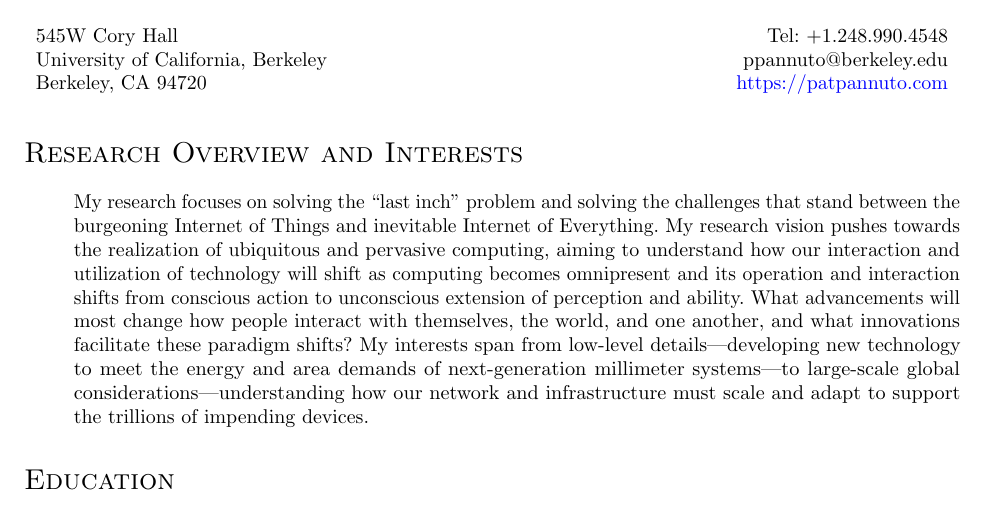
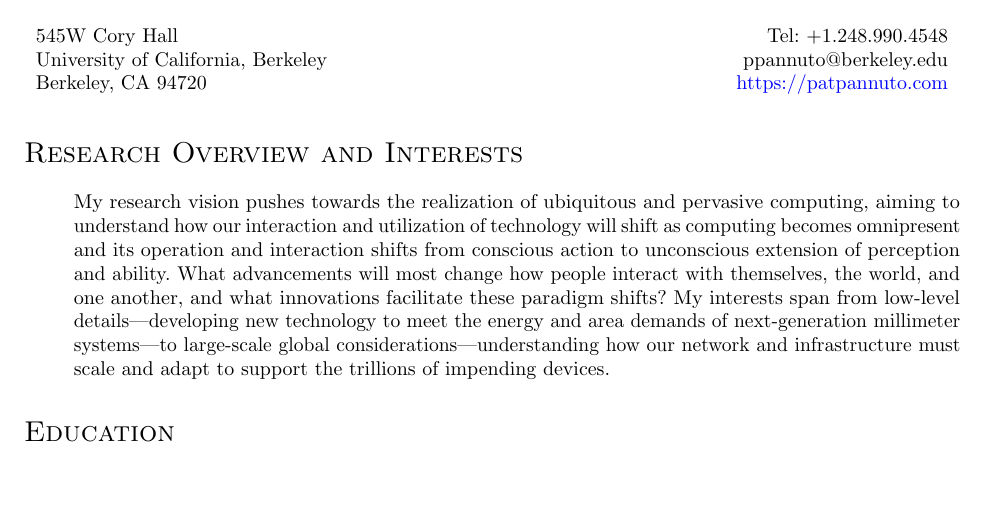
Before and after one commit to ppannuto/patpannuto.com, a LaTeX CV (cv/pannuto.tex): part of page 1 of 6, cut so that both start at the same text, the shorter picture padded with empty space. Compiled offline with pdfLaTeX.

Commit message:
Drop the 'last inch' bit...
Overview / summary really needs a full refresh, but that's a start

```diff
--- a/cv/pannuto.tex
+++ b/cv/pannuto.tex
@@ -126,9 +126,6 @@
 
 \begin{itemize}
   \item[]
-    My research focuses on solving the ``last inch'' problem and solving the
-    challenges that stand between the burgeoning Internet of Things and
-    inevitable Internet of Everything.
     My research vision pushes towards the realization of ubiquitous and
     pervasive computing,
     aiming to understand how our interaction and utilization of technology
```
Also changed, not shown: pages/index.md (+0 -3 lines).
